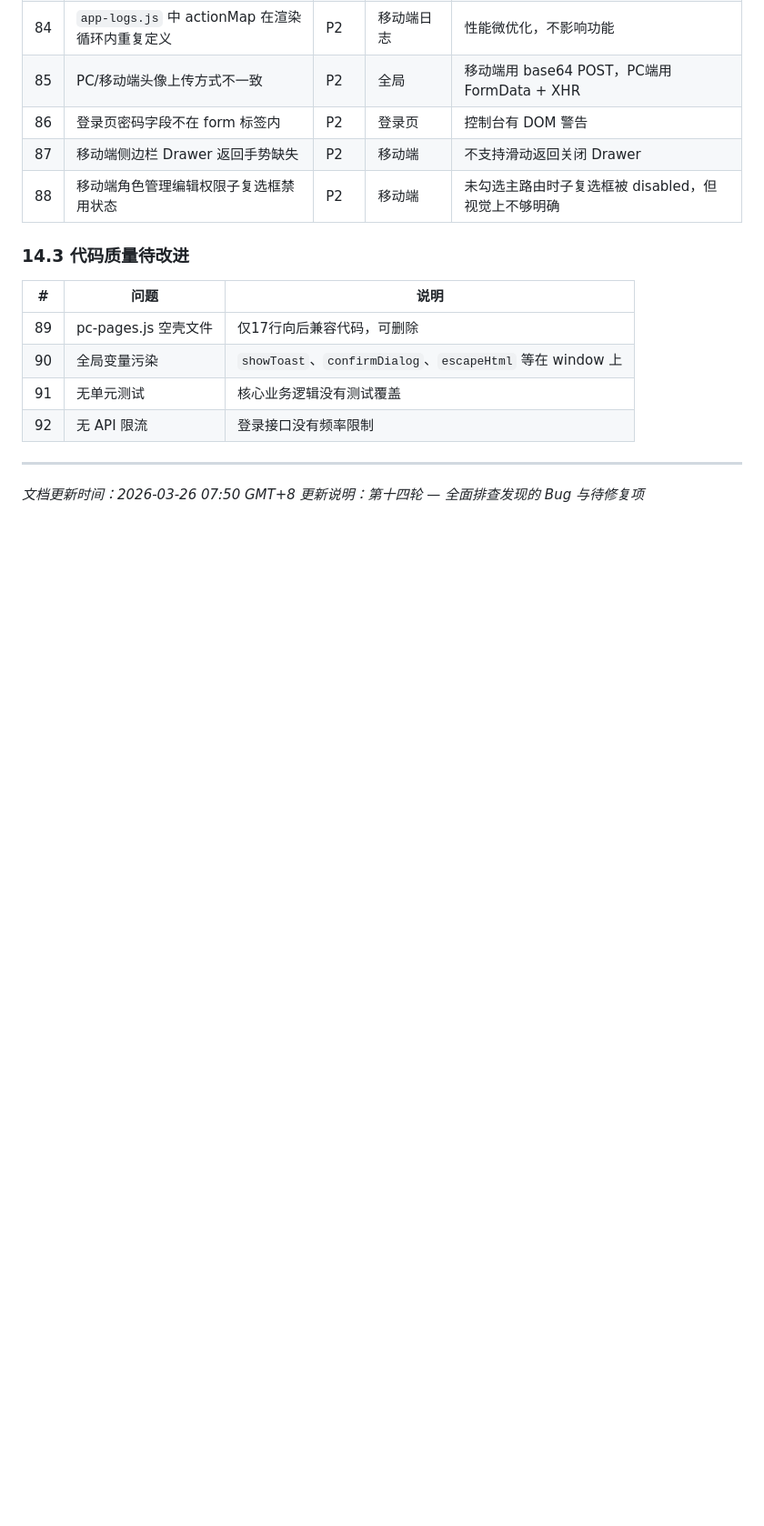
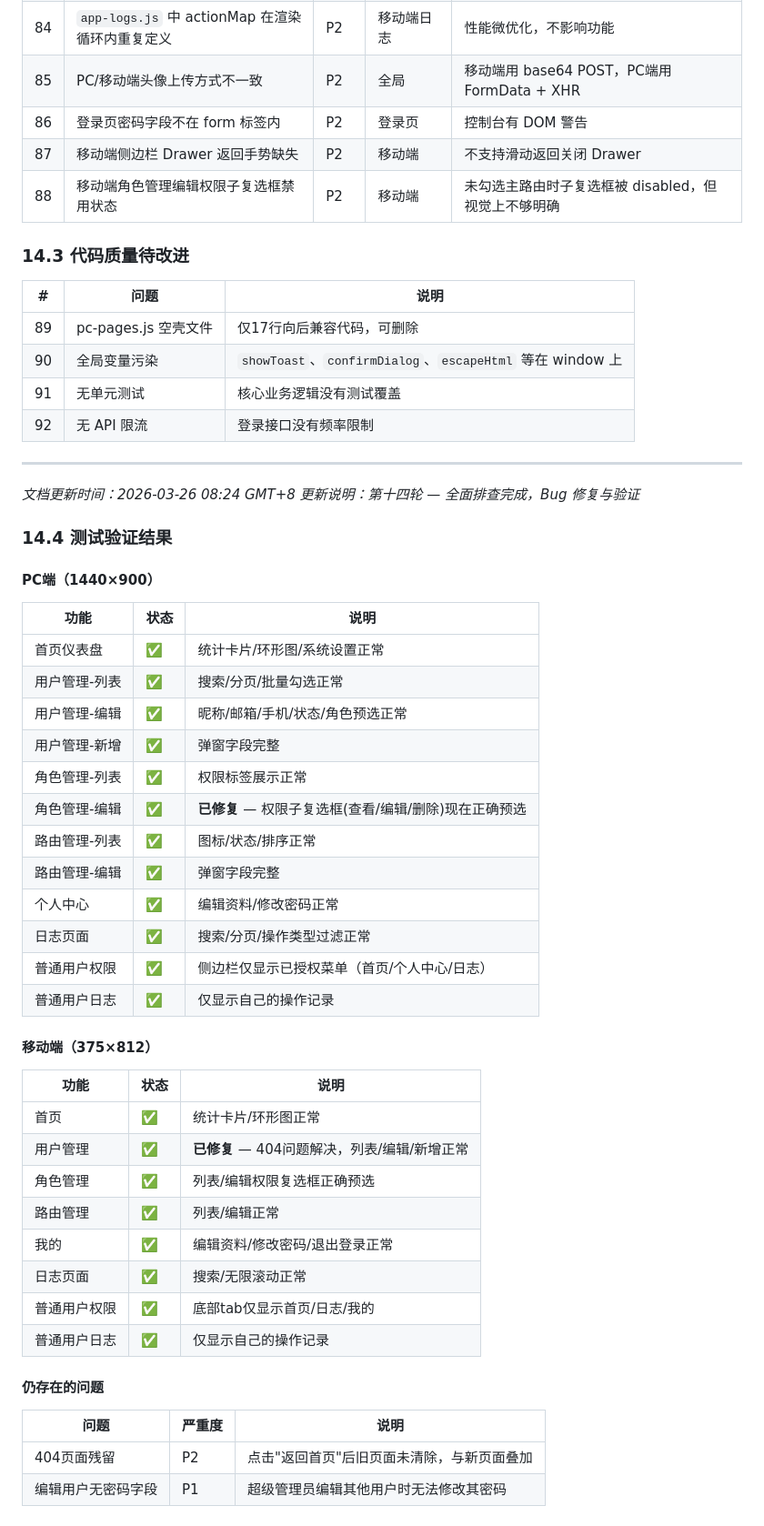
Before and after one commit to Rensr0/rbac-system, a Markdown page: FUTURE_PLAN.md, the part around the change. Shown at 91% size. Drawn GitHub-style; blank space fills up the shorter version.

Commit message:
docs: 更新 FUTURE_PLAN.md 完整测试验证结果（PC+移动端）

```diff
--- a/FUTURE_PLAN.md
+++ b/FUTURE_PLAN.md
@@ -429,5 +429,44 @@ pc-logs.js → pc-mine.js → pc-pages.js
 
 ---
 
-*文档更新时间：2026-03-26 07:50 GMT+8*
-*更新说明：第十四轮 — 全面排查发现的 Bug 与待修复项*
+*文档更新时间：2026-03-26 08:24 GMT+8*
+*更新说明：第十四轮 — 全面排查完成，Bug 修复与验证*
+
+### 14.4 测试验证结果
+
+#### PC端（1440×900）
+
+| 功能 | 状态 | 说明 |
+|------|------|------|
+| 首页仪表盘 | ✅ | 统计卡片/环形图/系统设置正常 |
+| 用户管理-列表 | ✅ | 搜索/分页/批量勾选正常 |
+| 用户管理-编辑 | ✅ | 昵称/邮箱/手机/状态/角色预选正常 |
+| 用户管理-新增 | ✅ | 弹窗字段完整 |
+| 角色管理-列表 | ✅ | 权限标签展示正常 |
+| 角色管理-编辑 | ✅ | **已修复** — 权限子复选框(查看/编辑/删除)现在正确预选 |
+| 路由管理-列表 | ✅ | 图标/状态/排序正常 |
+| 路由管理-编辑 | ✅ | 弹窗字段完整 |
+| 个人中心 | ✅ | 编辑资料/修改密码正常 |
+| 日志页面 | ✅ | 搜索/分页/操作类型过滤正常 |
+| 普通用户权限 | ✅ | 侧边栏仅显示已授权菜单（首页/个人中心/日志） |
+| 普通用户日志 | ✅ | 仅显示自己的操作记录 |
+
+#### 移动端（375×812）
+
+| 功能 | 状态 | 说明 |
+|------|------|------|
+| 首页 | ✅ | 统计卡片/环形图正常 |
+| 用户管理 | ✅ | **已修复** — 404问题解决，列表/编辑/新增正常 |
+| 角色管理 | ✅ | 列表/编辑权限复选框正确预选 |
+| 路由管理 | ✅ | 列表/编辑正常 |
+| 我的 | ✅ | 编辑资料/修改密码/退出登录正常 |
+| 日志页面 | ✅ | 搜索/无限滚动正常 |
+| 普通用户权限 | ✅ | 底部tab仅显示首页/日志/我的 |
+| 普通用户日志 | ✅ | 仅显示自己的操作记录 |
+
+#### 仍存在的问题
+
+| 问题 | 严重度 | 说明 |
+|------|--------|------|
+| 404页面残留 | P2 | 点击"返回首页"后旧页面未清除，与新页面叠加 |
+| 编辑用户无密码字段 | P1 | 超级管理员编辑其他用户时无法修改其密码 |
```
